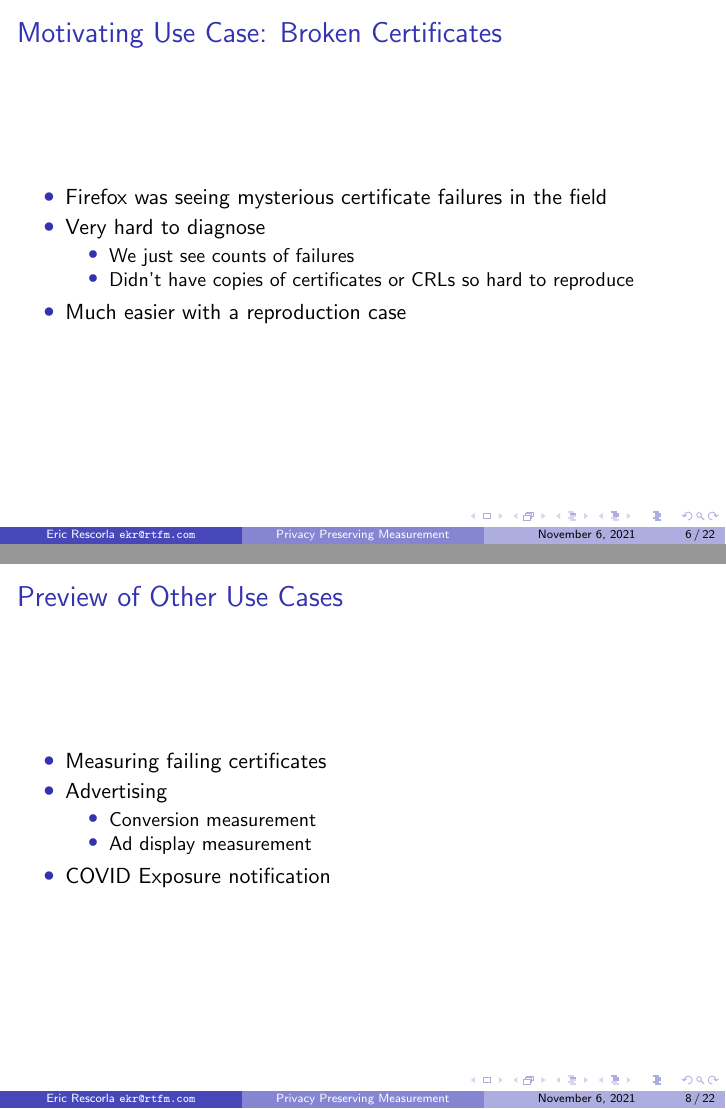
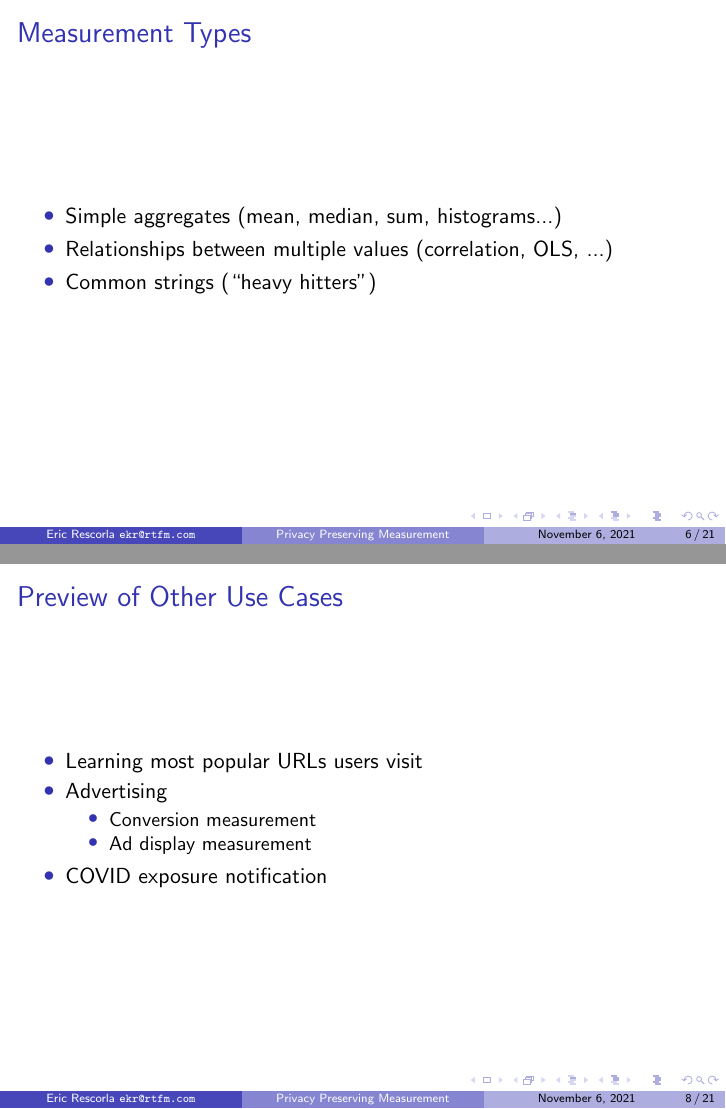
Before and after one commit to ietf-wg-ppm/draft-ietf-ppm-dap, LaTeX slides (ietf112-slides/ppm-ietf-112.tex): pages 6 and 8 of 23 before the commit and pages 6 and 8 of 22 after it, joined at a grey line. Compiled offline with pdfLaTeX.

Commit message:
Wood changes

```diff
--- a/ietf112-slides/ppm-ietf-112.tex
+++ b/ietf112-slides/ppm-ietf-112.tex
@@ -99,20 +99,12 @@
   \end{itemize}
 \end{frame}
 
-
-\begin{frame}{Motivating Use Case: Broken Certificates}
+\begin{frame}{Measurement Types}
   \begin{itemize}
-  \item Firefox was seeing mysterious certificate failures in the
-    field
-  \item Very hard to diagnose
-    \begin{itemize}
-    \item We just see counts of failures
-    \item Didn't have copies of certificates or CRLs so hard to reproduce
-    \end{itemize}
-
-  \item Much easier with a reproduction case
+  \item Simple aggregates (mean, median, sum, histograms...)
+  \item Relationships between multiple values (correlation, OLS, ...)
+  \item Common strings (``heavy hitters'')
   \end{itemize}
-
 \end{frame}
 
 
@@ -147,24 +139,16 @@
 
 \begin{frame}{Preview of Other Use Cases}
   \begin{itemize}
-  \item Measuring failing certificates
+  \item Learning most popular URLs users visit
   \item Advertising
     \begin{itemize}
     \item Conversion measurement
     \item Ad display measurement
     \end{itemize}
-  \item COVID Exposure notification
+  \item COVID exposure notification
   \end{itemize}
-
 \end{frame}
 
-\begin{frame}{Measurement Types}
-  \begin{itemize}
-  \item Simple aggregates (mean, median, sum, histograms...)
-  \item Relationships between multiple values (correlation, OLS, ...)
-  \item Common strings (``heavy hitters'')
-  \end{itemize}
-\end{frame}
 
 \begin{frame}{Privacy Threats}
 
```
Also changed, not shown: ietf112-slides/ppm-ietf-112.tex (27 more changed lines).
